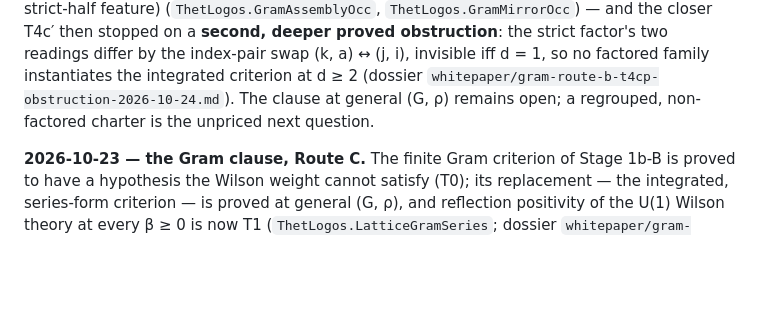
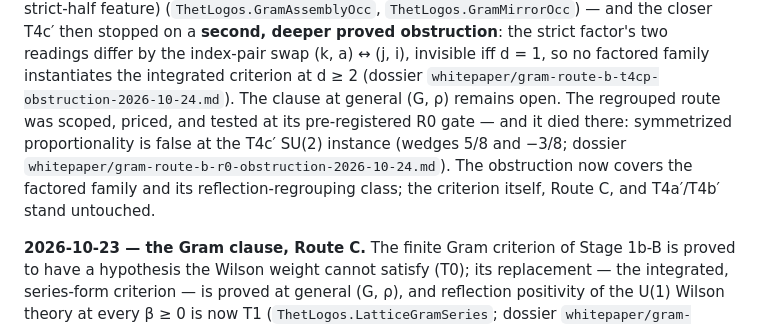
Before and after one commit to jeffgurd888/thet-logos, a Markdown page: README.md, the part around the change. GitHub-like rendering; blank space fills up the shorter version.

```diff
--- a/README.md
+++ b/README.md
@@ -43,8 +43,14 @@ obstruction**: the strict factor's two readings differ by the
 index-pair swap (k, a) ↔ (j, i), invisible iff d = 1, so no
 factored family instantiates the integrated criterion at d ≥ 2
 (dossier `whitepaper/gram-route-b-t4cp-obstruction-2026-10-24.md`).
-The clause at general (G, ρ) remains open; a regrouped,
-non-factored charter is the unpriced next question.
+The clause at general (G, ρ) remains open. The regrouped route
+was scoped, priced, and tested at its pre-registered R0 gate —
+and it died there: symmetrized proportionality is false at the
+T4c′ SU(2) instance (wedges 5/8 and −3/8; dossier
+`whitepaper/gram-route-b-r0-obstruction-2026-10-24.md`). The
+obstruction now covers the factored family and its
+reflection-regrouping class; the criterion itself, Route C, and
+T4a′/T4b′ stand untouched.
 
 **2026-10-23 — the Gram clause, Route C.** The finite Gram
 criterion of Stage 1b-B is proved to have a hypothesis the Wilson
```
Also changed, not shown: whitepaper/gram-route-b-r0-obstruction-2026-10-24.md (added, +64 -0 lines).
